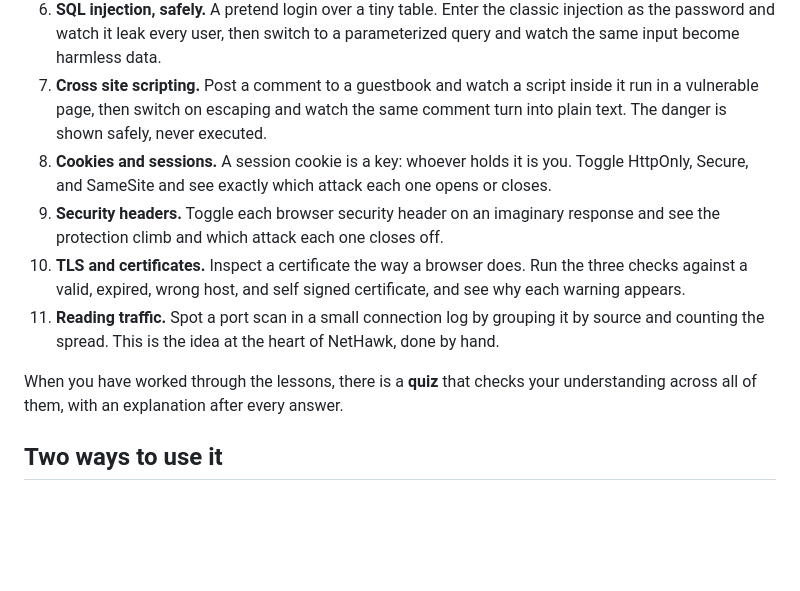
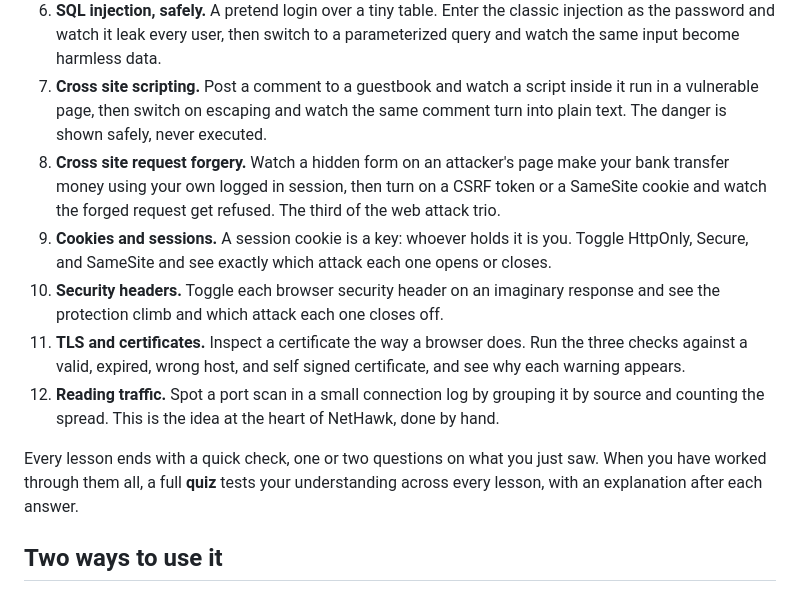
Before and after one commit to SiteQ8/Manara, a Markdown page: README.md, the part around the change. GitHub-like rendering; blank space fills up the shorter version.

Commit message:
Add the cross site request forgery lesson

```diff
--- a/README.md
+++ b/README.md
@@ -34,12 +34,13 @@ A short path from the fundamentals to the more applied. Your progress is saved i
 5. **Spot the phish.** Paste a link and find where it really goes. The lesson names the tricks: a brand in the subdomain, a lookalike with a digit for a letter, the text before an @ sign, a raw IP address.
 6. **SQL injection, safely.** A pretend login over a tiny table. Enter the classic injection as the password and watch it leak every user, then switch to a parameterized query and watch the same input become harmless data.
 7. **Cross site scripting.** Post a comment to a guestbook and watch a script inside it run in a vulnerable page, then switch on escaping and watch the same comment turn into plain text. The danger is shown safely, never executed.
-8. **Cookies and sessions.** A session cookie is a key: whoever holds it is you. Toggle HttpOnly, Secure, and SameSite and see exactly which attack each one opens or closes.
-9. **Security headers.** Toggle each browser security header on an imaginary response and see the protection climb and which attack each one closes off.
-10. **TLS and certificates.** Inspect a certificate the way a browser does. Run the three checks against a valid, expired, wrong host, and self signed certificate, and see why each warning appears.
-11. **Reading traffic.** Spot a port scan in a small connection log by grouping it by source and counting the spread. This is the idea at the heart of NetHawk, done by hand.
+8. **Cross site request forgery.** Watch a hidden form on an attacker's page make your bank transfer money using your own logged in session, then turn on a CSRF token or a SameSite cookie and watch the forged request get refused. The third of the web attack trio.
+9. **Cookies and sessions.** A session cookie is a key: whoever holds it is you. Toggle HttpOnly, Secure, and SameSite and see exactly which attack each one opens or closes.
+10. **Security headers.** Toggle each browser security header on an imaginary response and see the protection climb and which attack each one closes off.
+11. **TLS and certificates.** Inspect a certificate the way a browser does. Run the three checks against a valid, expired, wrong host, and self signed certificate, and see why each warning appears.
+12. **Reading traffic.** Spot a port scan in a small connection log by grouping it by source and counting the spread. This is the idea at the heart of NetHawk, done by hand.
 
-When you have worked through the lessons, there is a **quiz** that checks your understanding across all of them, with an explanation after every answer.
+Every lesson ends with a quick check, one or two questions on what you just saw. When you have worked through them all, a full **quiz** tests your understanding across every lesson, with an explanation after each answer.
 
 ## Two ways to use it
 
```
Also changed, not shown: CHANGELOG.md (+16 -0 lines), docs/screenshot_csrf.png (added), 10 other files.
